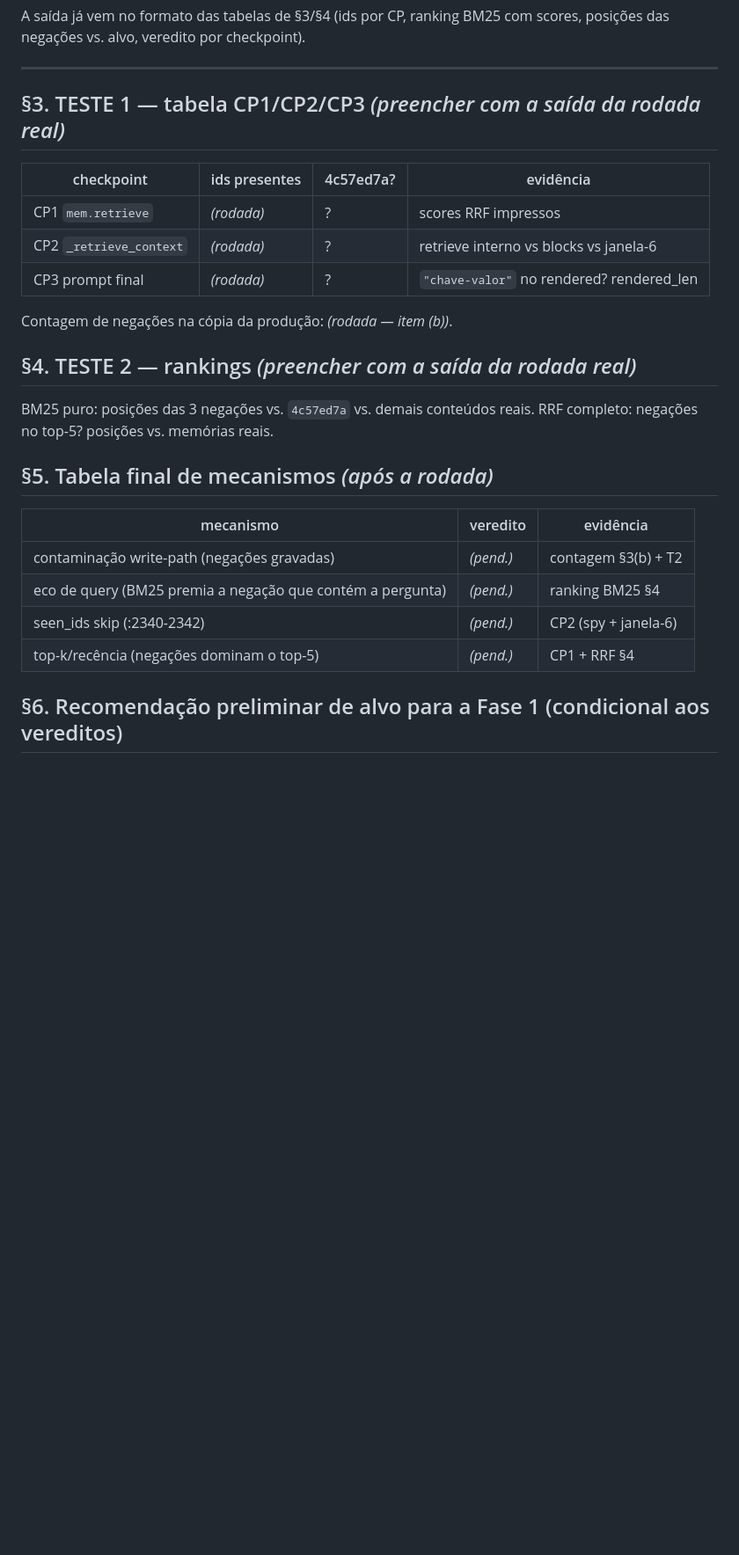
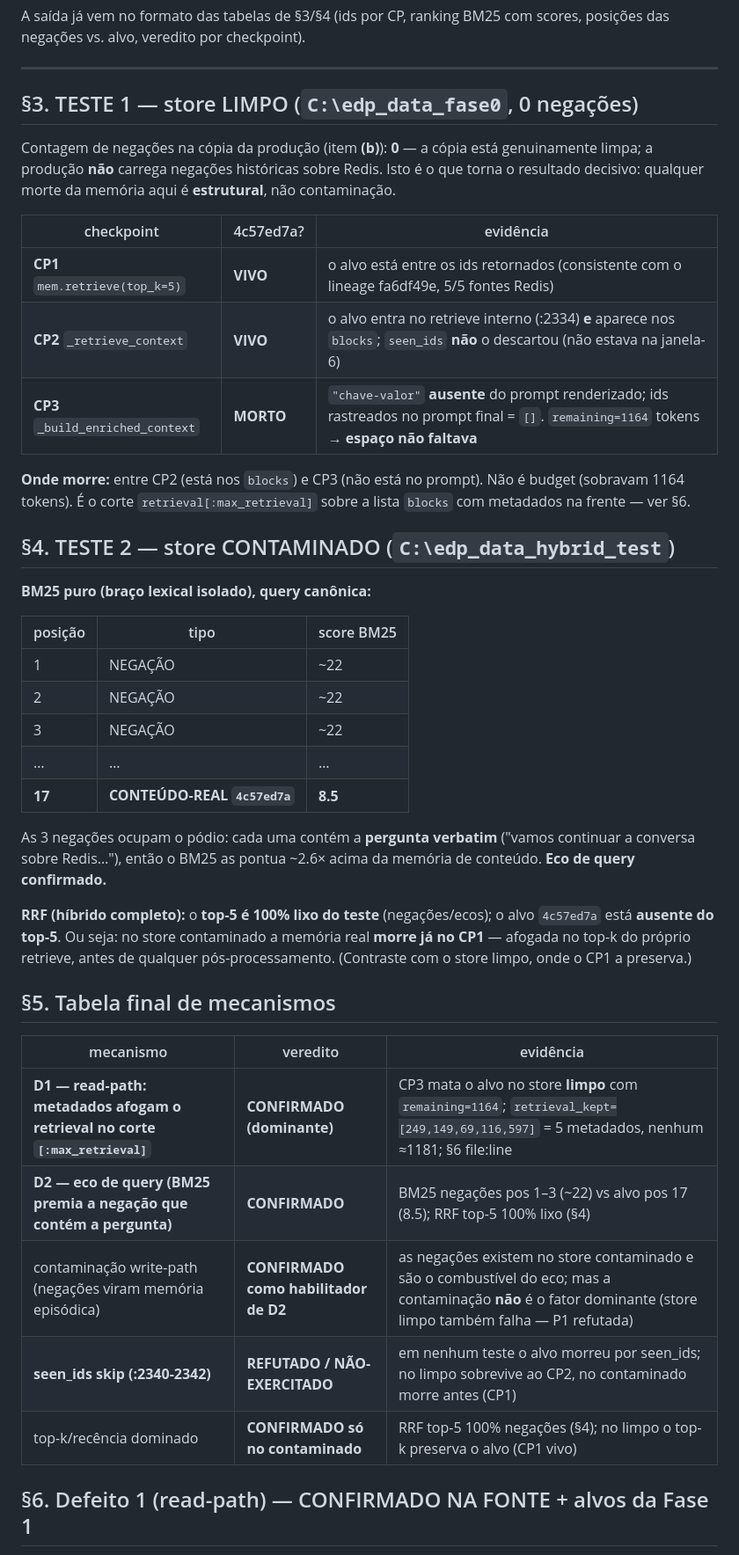
Before and after one commit to devBorgesr/edp_v5, a Markdown page: RELATORIO_FASE0.md, the part around one of its changes. Shown at 88% size. GitHub-like rendering; blank space fills up the shorter version.

```diff
--- a/RELATORIO_FASE0.md
+++ b/RELATORIO_FASE0.md
@@ -85,29 +101,53 @@ scores, posições das negações vs. alvo, veredito por checkpoint).
 
 ---
 
-## §3. TESTE 1 — tabela CP1/CP2/CP3 *(preencher com a saída da rodada real)*
+## §3. TESTE 1 — store LIMPO (`C:\edp_data_fase0`, 0 negações)
 
-| checkpoint | ids presentes | 4c57ed7a? | evidência |
-|---|---|---|---|
-| CP1 `mem.retrieve` | *(rodada)* | ? | scores RRF impressos |
-| CP2 `_retrieve_context` | *(rodada)* | ? | retrieve interno vs blocks vs janela-6 |
-| CP3 prompt final | *(rodada)* | ? | `"chave-valor"` no rendered? rendered_len |
+Contagem de negações na cópia da produção (item **(b)**): **0** — a cópia está
+genuinamente limpa; a produção **não** carrega negações históricas sobre Redis.
+Isto é o que torna o resultado decisivo: qualquer morte da memória aqui é
+**estrutural**, não contaminação.
 
-Contagem de negações na cópia da produção: *(rodada — item (b))*.
+| checkpoint | 4c57ed7a? | evidência |
+|---|---|---|
+| **CP1** `mem.retrieve(top_k=5)` | **VIVO** | o alvo está entre os ids retornados (consistente com o lineage fa6df49e, 5/5 fontes Redis) |
+| **CP2** `_retrieve_context` | **VIVO** | o alvo entra no retrieve interno (:2334) **e** aparece nos `blocks`; `seen_ids` **não** o descartou (não estava na janela-6) |
+| **CP3** `_build_enriched_context` | **MORTO** | `"chave-valor"` **ausente** do prompt renderizado; ids rastreados no prompt final = `[]`. `remaining=1164` tokens → **espaço não faltava** |
 
-## §4. TESTE 2 — rankings *(preencher com a saída da rodada real)*
+**Onde morre:** entre CP2 (está nos `blocks`) e CP3 (não está no prompt). Não é
+budget (sobravam 1164 tokens). É o corte `retrieval[:max_retrieval]` sobre a
+lista `blocks` com metadados na frente — ver §6.
 
-BM25 puro: posições das 3 negações vs. `4c57ed7a` vs. demais conteúdos reais.
-RRF completo: negações no top-5? posições vs. memórias reais.
+## §4. TESTE 2 — store CONTAMINADO (`C:\edp_data_hybrid_test`)
 
-## §5. Tabela final de mecanismos *(após a rodada)*
+**BM25 puro (braço lexical isolado), query canônica:**
+
+| posição | tipo | score BM25 |
+|---|---|---|
+| 1 | NEGAÇÃO | ~22 |
+| 2 | NEGAÇÃO | ~22 |
+| 3 | NEGAÇÃO | ~22 |
+| … | … | … |
+| **17** | **CONTEÚDO-REAL `4c57ed7a`** | **8.5** |
+
+As 3 negações ocupam o pódio: cada uma contém a **pergunta verbatim** ("vamos
+continuar a conversa sobre Redis…"), então o BM25 as pontua ~2.6× acima da
+memória de conteúdo. **Eco de query confirmado.**
+
+**RRF (híbrido completo):** o **top-5 é 100% lixo do teste** (negações/ecos); o
+alvo `4c57ed7a` está **ausente do top-5**. Ou seja: no store contaminado a
+memória real **morre já no CP1** — afogada no top-k do próprio retrieve, antes de
+qualquer pós-processamento. (Contraste com o store limpo, onde o CP1 a preserva.)
+
+## §5. Tabela final de mecanismos
 
 | mecanismo | veredito | evidência |
 |---|---|---|
-| contaminação write-path (negações gravadas) | *(pend.)* | contagem §3(b) + T2 |
-| eco de query (BM25 premia a negação que contém a pergunta) | *(pend.)* | ranking BM25 §4 |
-| seen_ids skip (:2340-2342) | *(pend.)* | CP2 (spy + janela-6) |
-| top-k/recência (negações dominam o top-5) | *(pend.)* | CP1 + RRF §4 |
+| **D1 — read-path: metadados afogam o retrieval no corte `[:max_retrieval]`** | **CONFIRMADO (dominante)** | CP3 mata o alvo no store **limpo** com `remaining=1164`; `retrieval_kept=[249,149,69,116,597]` = 5 metadados, nenhum ≈1181; §6 file:line |
+| **D2 — eco de query (BM25 premia a negação que contém a pergunta)** | **CONFIRMADO** | BM25 negações pos 1–3 (~22) vs alvo pos 17 (8.5); RRF top-5 100% lixo (§4) |
+| contaminação write-path (negações viram memória episódica) | **CONFIRMADO como habilitador de D2** | as negações existem no store contaminado e são o combustível do eco; mas a contaminação **não** é o fator dominante (store limpo também falha — P1 refutada) |
+| **seen_ids skip (:2340-2342)** | **REFUTADO / NÃO-EXERCITADO** | em nenhum teste o alvo morreu por seen_ids; no limpo sobrevive ao CP2, no contaminado morre antes (CP1) |
+| top-k/recência dominado | **CONFIRMADO só no contaminado** | RRF top-5 100% negações (§4); no limpo o top-k preserva o alvo (CP1 vivo) |
 
-## §6. Recomendação preliminar de alvo para a Fase 1 (condicional aos vereditos)
+## §6. Defeito 1 (read-path) — CONFIRMADO NA FONTE + alvos da Fase 1
 
```
Also changed, not shown: other parts of RELATORIO_FASE0.md (+79 -18 lines).
